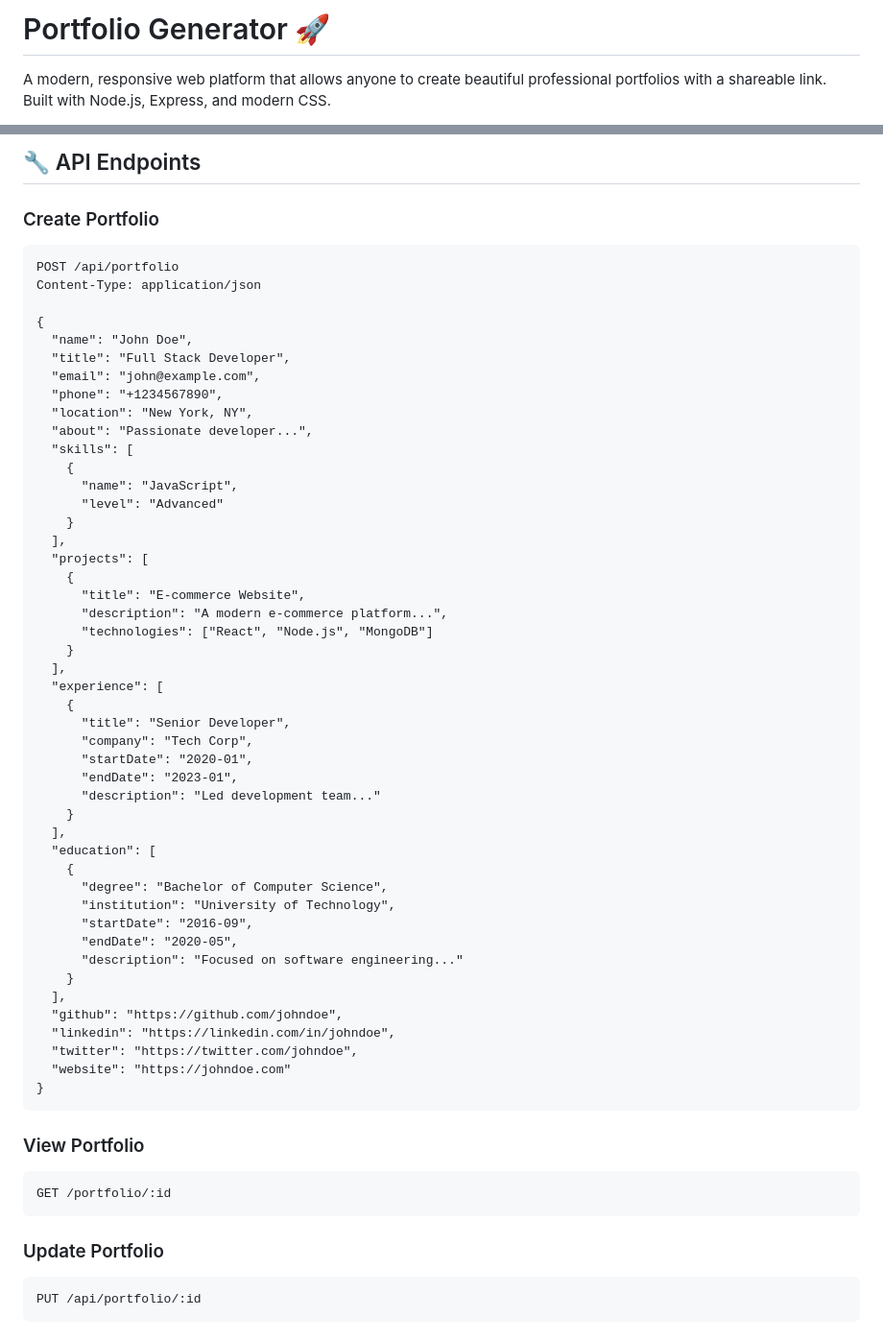
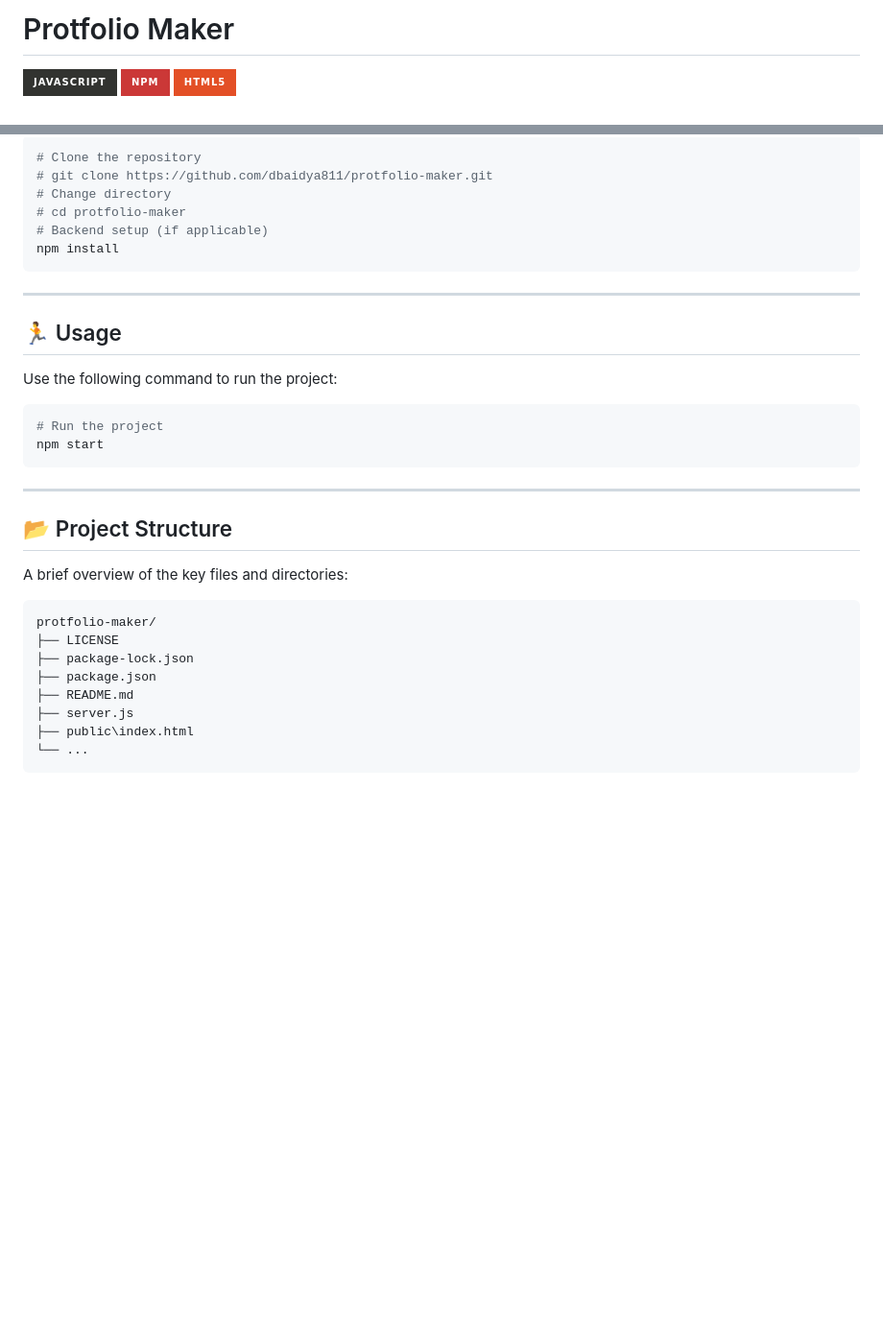
Before and after one commit to dbaidya811/protfolio-maker, a Markdown page: README.md, 2 parts joined by grey strips. Shown at 96% size. Rendered like a GitHub page; badges without logos; blank space fills up the shorter version.

````diff
--- a/README.md
+++ b/README.md
@@ -1,4 +1,4 @@
-# Portfolio Generator 🚀
+# Protfolio Maker
 
-A modern, responsive web platform that allows anyone to create beautiful professional portfolios with a shareable link. Built with Node.js, Express, and modern CSS.
+![JavaScript](https://img.shields.io/badge/JavaScript-323330?style=for-the-badge&logo=javascript&logoColor=F7DF1E) ![NPM](https://img.shields.io/badge/npm-CB3837?style=for-the-badge&logo=npm&logoColor=white) ![HTML5](https://img.shields.io/badge/HTML5-E34F26?style=for-the-badge&logo=html5&logoColor=white)
 
@@ -146,62 +55,36 @@ The application is fully responsive and works on:
-## 🔧 API Endpoints
-
-### Create Portfolio
-```
-POST /api/portfolio
-Content-Type: application/json
-
-{
-  "name": "John Doe",
-  "title": "Full Stack Developer",
-  "email": "john@example.com",
-  "phone": "+1234567890",
-  "location": "New York, NY",
-  "about": "Passionate developer...",
-  "skills": [
-    {
-      "name": "JavaScript",
-      "level": "Advanced"
-    }
-  ],
-  "projects": [
-    {
-      "title": "E-commerce Website",
-      "description": "A modern e-commerce platform...",
-      "technologies": ["React", "Node.js", "MongoDB"]
-    }
-  ],
-  "experience": [
-    {
-      "title": "Senior Developer",
-      "company": "Tech Corp",
-      "startDate": "2020-01",
-      "endDate": "2023-01",
-      "description": "Led development team..."
-    }
-  ],
-  "education": [
-    {
-      "degree": "Bachelor of Computer Science",
-      "institution": "University of Technology",
-      "startDate": "2016-09",
-      "endDate": "2020-05",
-      "description": "Focused on software engineering..."
-    }
-  ],
-  "github": "https://github.com/johndoe",
-  "linkedin": "https://linkedin.com/in/johndoe",
-  "twitter": "https://twitter.com/johndoe",
-  "website": "https://johndoe.com"
-}
+```bash
+# Clone the repository
+# git clone https://github.com/dbaidya811/protfolio-maker.git
+# Change directory
+# cd protfolio-maker
+# Backend setup (if applicable)
+npm install
 ```
 
-### View Portfolio
-```
-GET /portfolio/:id
+---
+
+## 🏃 Usage
+
+Use the following command to run the project:
+
+```bash
+# Run the project
+npm start
 ```
 
-### Update Portfolio
+---
+
+## 📂 Project Structure
+
+A brief overview of the key files and directories:
 ```
-PUT /api/portfolio/:id
+protfolio-maker/
+├── LICENSE
+├── package-lock.json
+├── package.json
+├── README.md
+├── server.js
+├── public\index.html
+└── ...
 ```
 
````
Also changed, not shown: other parts of README.md (+42 -175 lines).
